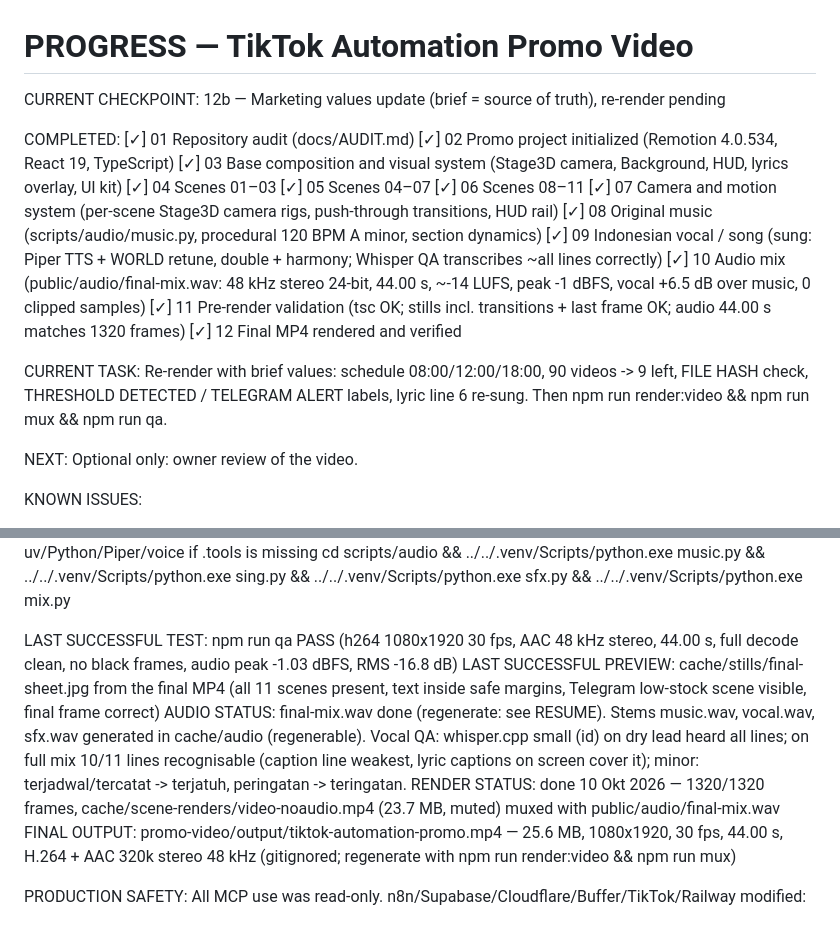
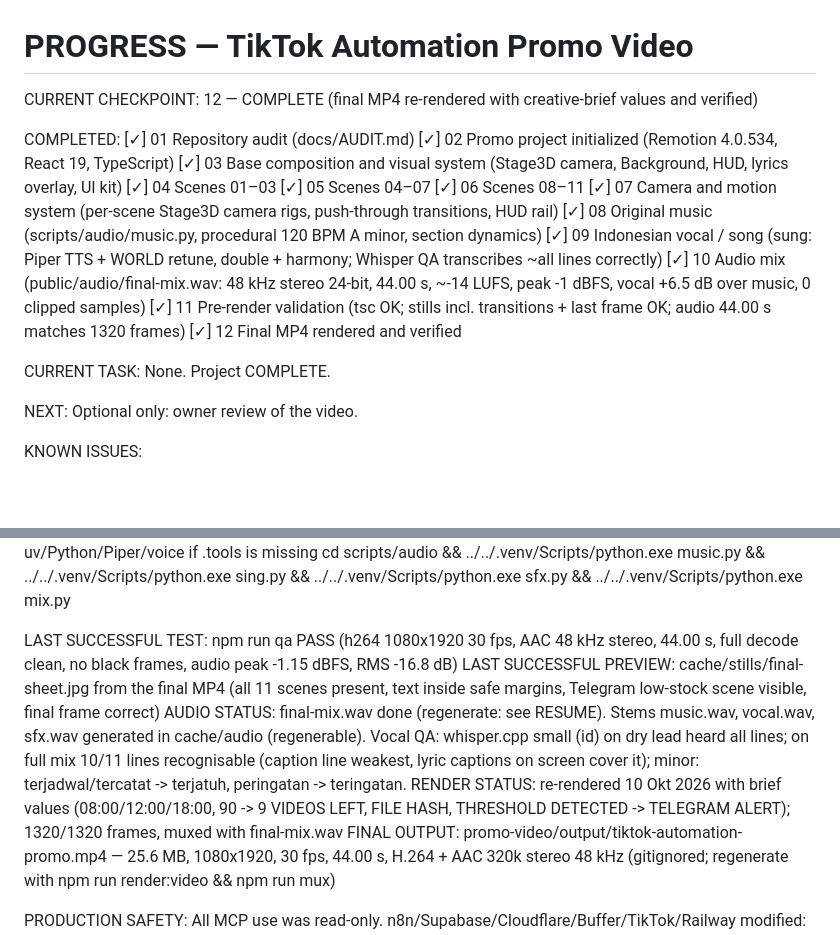
Before and after one commit to arusotomasi-lab/automation-tiktok-autopost, a Markdown page: promo-video/PROGRESS.md, 2 parts joined by grey strips. Drawn GitHub-style; blank space fills up the shorter version.

Commit message:
promo-video: final re-render with creative-brief values verified (COMPLETE)
Co-Authored-By: Claude Opus 5.5 <noreply@anthropic.com>

```diff
--- a/promo-video/PROGRESS.md
+++ b/promo-video/PROGRESS.md
@@ -1,7 +1,7 @@
 # PROGRESS — TikTok Automation Promo Video
 
 CURRENT CHECKPOINT:
-12b — Marketing values update (brief = source of truth), re-render pending
+12 — COMPLETE (final MP4 re-rendered with creative-brief values and verified)
 
 COMPLETED:
 [✓] 01 Repository audit (docs/AUDIT.md)
@@ -18,7 +18,7 @@ COMPLETED:
 [✓] 12 Final MP4 rendered and verified
 
 CURRENT TASK:
-Re-render with brief values: schedule 08:00/12:00/18:00, 90 videos -> 9 left, FILE HASH check, THRESHOLD DETECTED / TELEGRAM ALERT labels, lyric line 6 re-sung. Then npm run render:video && npm run mux && npm run qa.
+None. Project COMPLETE.
 
 NEXT:
 Optional only: owner review of the video.
@@ -42,10 +42,10 @@ npm run preview                    # Remotion Studio
 bash scripts/setup-audio-tools.sh  # re-download uv/Python/Piper/voice if .tools is missing
 cd scripts/audio && ../../.venv/Scripts/python.exe music.py && ../../.venv/Scripts/python.exe sing.py && ../../.venv/Scripts/python.exe sfx.py && ../../.venv/Scripts/python.exe mix.py
 
-LAST SUCCESSFUL TEST: npm run qa PASS (h264 1080x1920 30 fps, AAC 48 kHz stereo, 44.00 s, full decode clean, no black frames, audio peak -1.03 dBFS, RMS -16.8 dB)
+LAST SUCCESSFUL TEST: npm run qa PASS (h264 1080x1920 30 fps, AAC 48 kHz stereo, 44.00 s, full decode clean, no black frames, audio peak -1.15 dBFS, RMS -16.8 dB)
 LAST SUCCESSFUL PREVIEW: cache/stills/final-sheet.jpg from the final MP4 (all 11 scenes present, text inside safe margins, Telegram low-stock scene visible, final frame correct)
 AUDIO STATUS: final-mix.wav done (regenerate: see RESUME). Stems music.wav, vocal.wav, sfx.wav generated in cache/audio (regenerable). Vocal QA: whisper.cpp small (id) on dry lead heard all lines; on full mix 10/11 lines recognisable (caption line weakest, lyric captions on screen cover it); minor: terjadwal/tercatat -> terjatuh, peringatan -> teringatan.
-RENDER STATUS: done 10 Okt 2026 — 1320/1320 frames, cache/scene-renders/video-noaudio.mp4 (23.7 MB, muted) muxed with public/audio/final-mix.wav
+RENDER STATUS: re-rendered 10 Okt 2026 with brief values (08:00/12:00/18:00, 90 -> 9 VIDEOS LEFT, FILE HASH, THRESHOLD DETECTED -> TELEGRAM ALERT); 1320/1320 frames, muxed with final-mix.wav
 FINAL OUTPUT: promo-video/output/tiktok-automation-promo.mp4 — 25.6 MB, 1080x1920, 30 fps, 44.00 s, H.264 + AAC 320k stereo 48 kHz (gitignored; regenerate with npm run render:video && npm run mux)
 
 PRODUCTION SAFETY:
```
